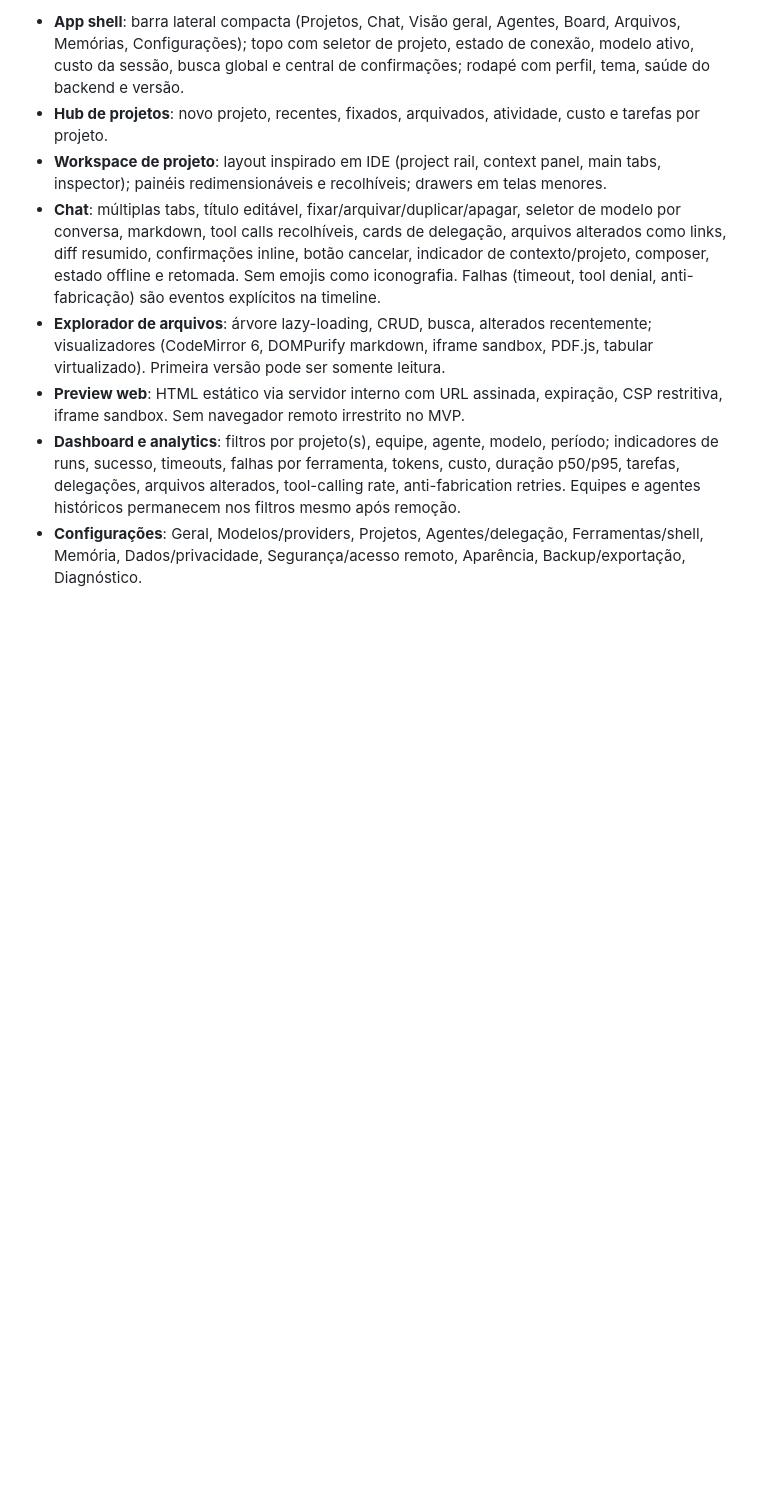
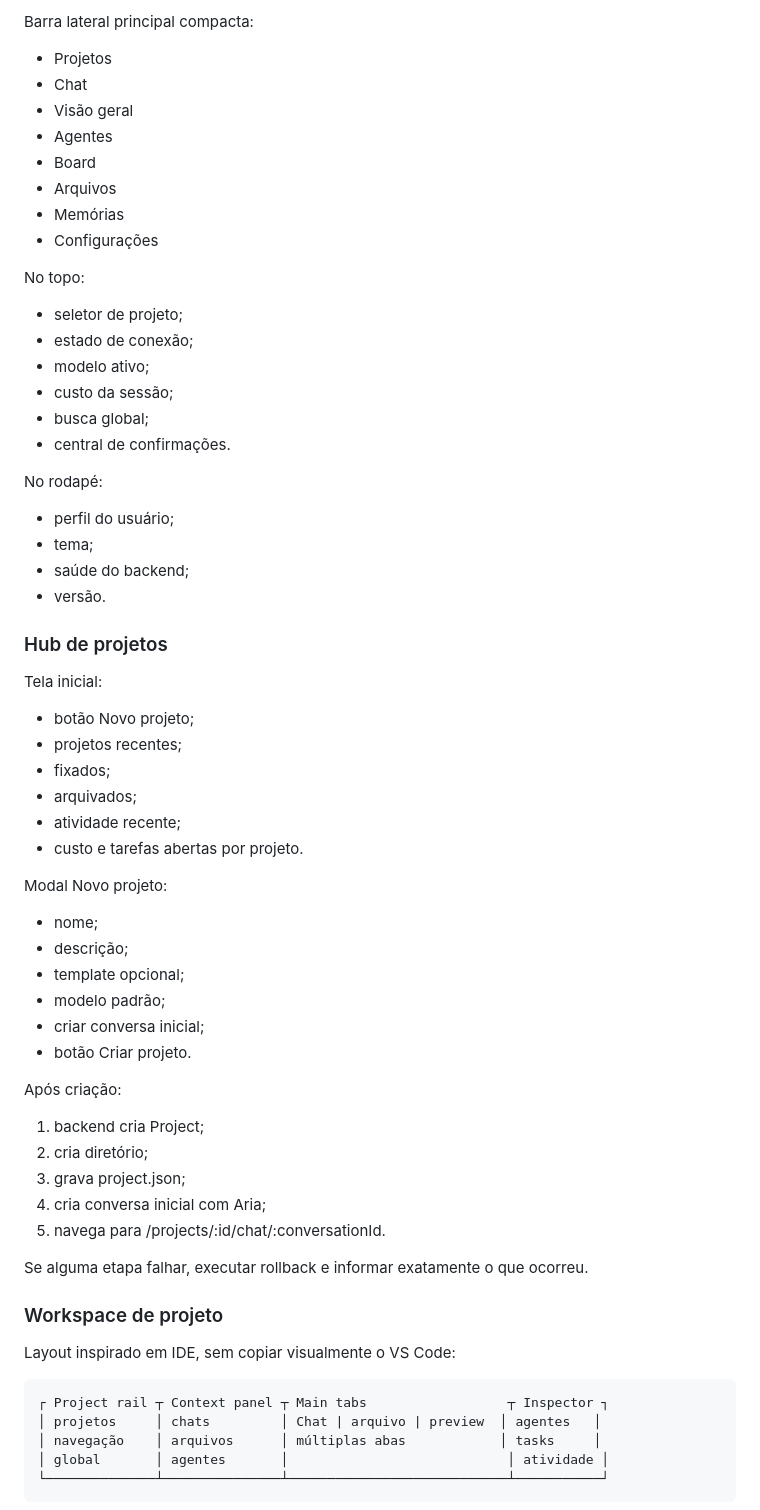
Before and after one commit to NoobDetonator/personal-ai-agents, a Markdown page: docs/WEB-PLATFORM-PLAN.md, the part around one of its changes. Rendered like a GitHub page; blank space fills up the shorter version.

Commit message:
docs(web): expand platform implementation plan

````diff
--- a/docs/WEB-PLATFORM-PLAN.md
+++ b/docs/WEB-PLATFORM-PLAN.md
@@ -276,30 +270,70 @@ especificação completa está preservada no histórico do plano original).
 
-- **App shell**: barra lateral compacta (Projetos, Chat, Visão geral, Agentes,
-  Board, Arquivos, Memórias, Configurações); topo com seletor de projeto, estado
-  de conexão, modelo ativo, custo da sessão, busca global e central de
-  confirmações; rodapé com perfil, tema, saúde do backend e versão.
-- **Hub de projetos**: novo projeto, recentes, fixados, arquivados, atividade,
-  custo e tarefas por projeto.
-- **Workspace de projeto**: layout inspirado em IDE (project rail, context panel,
-  main tabs, inspector); painéis redimensionáveis e recolhíveis; drawers em telas
-  menores.
-- **Chat**: múltiplas tabs, título editável, fixar/arquivar/duplicar/apagar,
-  seletor de modelo por conversa, markdown, tool calls recolhíveis, cards de
-  delegação, arquivos alterados como links, diff resumido, confirmações inline,
-  botão cancelar, indicador de contexto/projeto, composer, estado offline e
-  retomada. Sem emojis como iconografia. Falhas (timeout, tool denial,
-  anti-fabricação) são eventos explícitos na timeline.
-- **Explorador de arquivos**: árvore lazy-loading, CRUD, busca, alterados
-  recentemente; visualizadores (CodeMirror 6, DOMPurify markdown, iframe sandbox,
-  PDF.js, tabular virtualizado). Primeira versão pode ser somente leitura.
-- **Preview web**: HTML estático via servidor interno com URL assinada,
-  expiração, CSP restritiva, iframe sandbox. Sem navegador remoto irrestrito no
-  MVP.
-- **Dashboard e analytics**: filtros por projeto(s), equipe, agente, modelo,
-  período; indicadores de runs, sucesso, timeouts, falhas por ferramenta, tokens,
-  custo, duração p50/p95, tarefas, delegações, arquivos alterados, tool-calling
-  rate, anti-fabrication retries. Equipes e agentes históricos permanecem nos
-  filtros mesmo após remoção.
-- **Configurações**: Geral, Modelos/providers, Projetos, Agentes/delegação,
-  Ferramentas/shell, Memória, Dados/privacidade, Segurança/acesso remoto,
-  Aparência, Backup/exportação, Diagnóstico.
+Barra lateral principal compacta:
+
+- Projetos
+- Chat
+- Visão geral
+- Agentes
+- Board
+- Arquivos
+- Memórias
+- Configurações
+
+No topo:
+
+- seletor de projeto;
+- estado de conexão;
+- modelo ativo;
+- custo da sessão;
+- busca global;
+- central de confirmações.
+
+No rodapé:
+
+- perfil do usuário;
+- tema;
+- saúde do backend;
+- versão.
+
+### Hub de projetos
+
+Tela inicial:
+
+- botão Novo projeto;
+- projetos recentes;
+- fixados;
+- arquivados;
+- atividade recente;
+- custo e tarefas abertas por projeto.
+
+Modal Novo projeto:
+
+- nome;
+- descrição;
+- template opcional;
+- modelo padrão;
+- criar conversa inicial;
+- botão Criar projeto.
+
+Após criação:
+
+1. backend cria Project;
+2. cria diretório;
+3. grava project.json;
+4. cria conversa inicial com Aria;
+5. navega para /projects/:id/chat/:conversationId.
+
+Se alguma etapa falhar, executar rollback e informar exatamente o que ocorreu.
+
+### Workspace de projeto
+
+Layout inspirado em IDE, sem copiar visualmente o VS Code:
+
+```text
+┌ Project rail ┬ Context panel ┬ Main tabs                  ┬ Inspector ┐
+│ projetos     │ chats         │ Chat | arquivo | preview  │ agentes   │
+│ navegação    │ arquivos      │ múltiplas abas            │ tasks     │
+│ global       │ agentes       │                            │ atividade │
+└──────────────┴───────────────┴────────────────────────────┴───────────┘
+```
+
````
Also changed, not shown: other parts of docs/WEB-PLATFORM-PLAN.md (+416 -191 lines).
